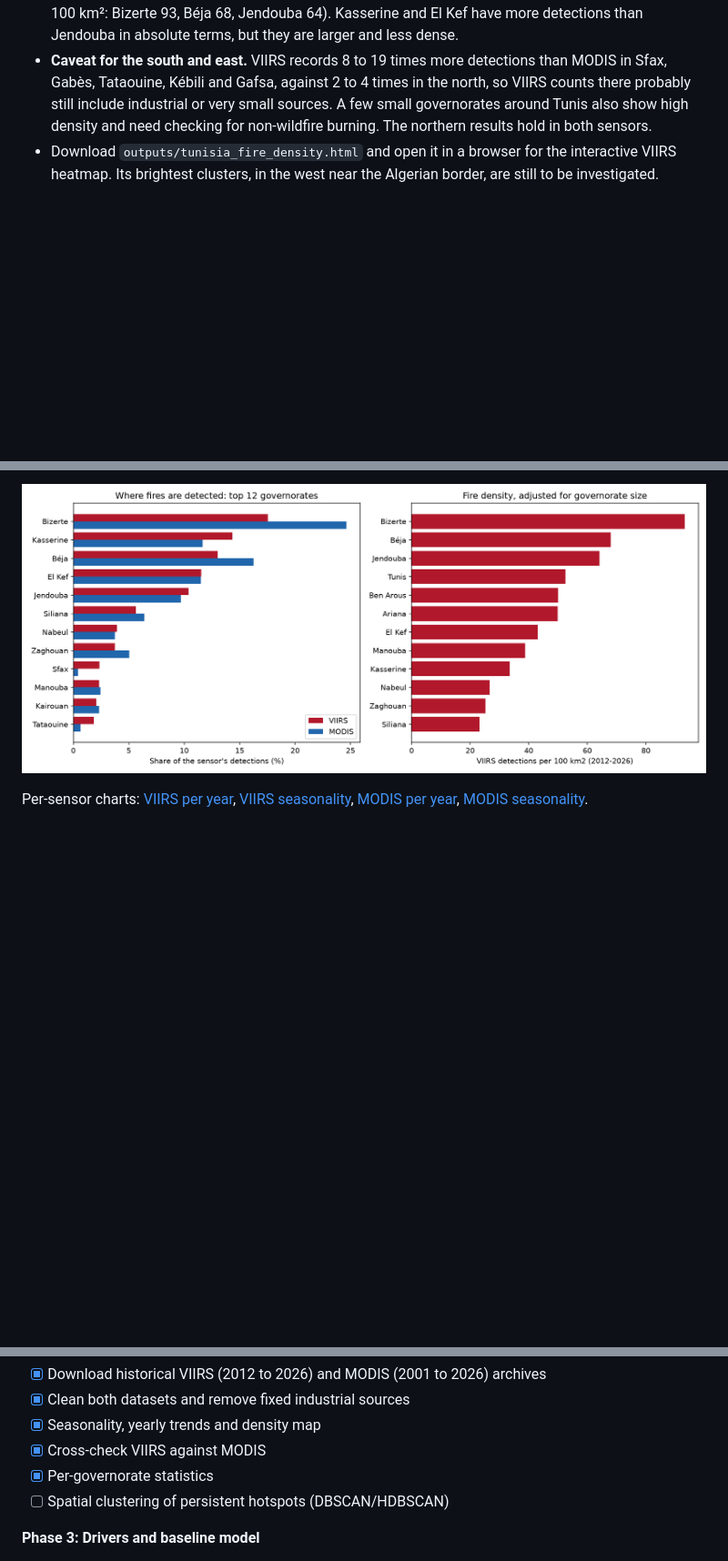
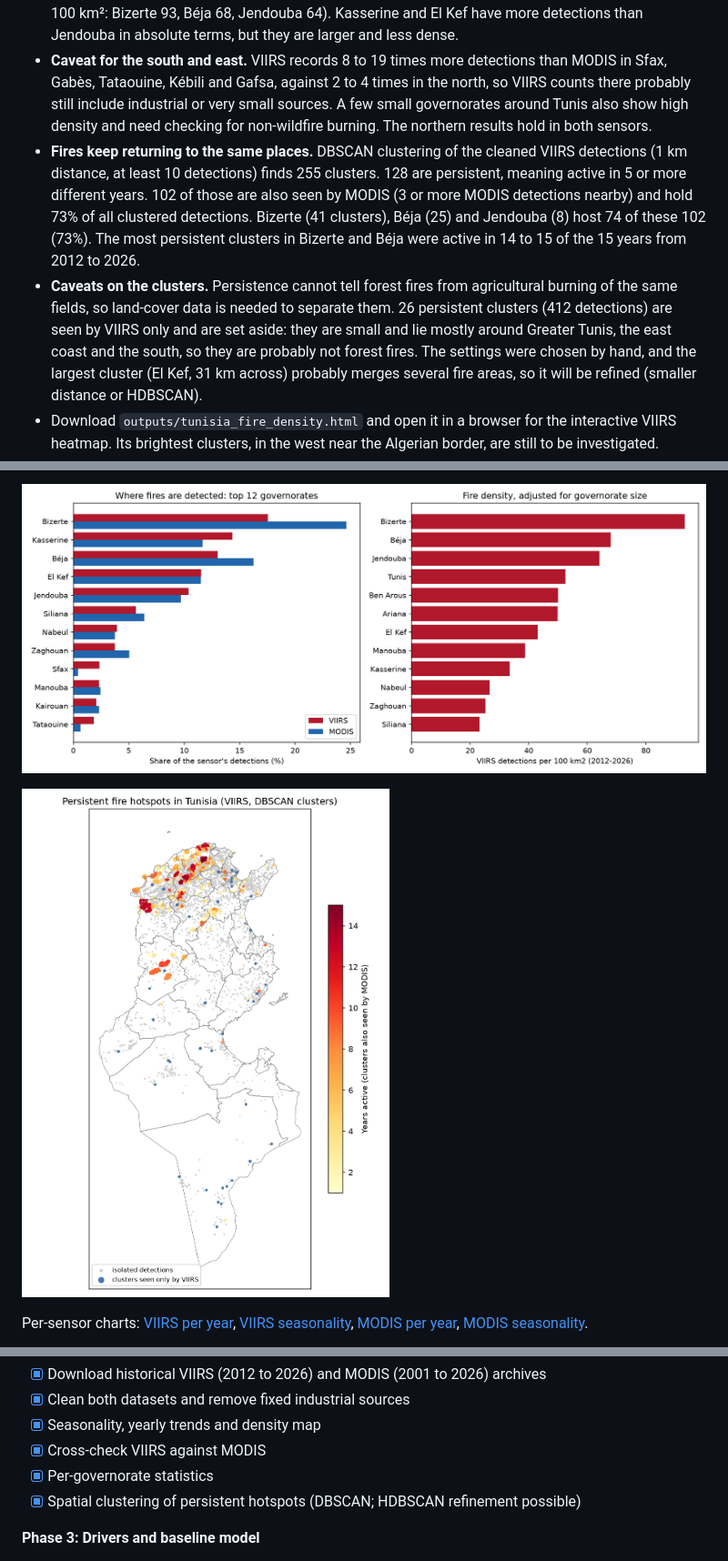
Before and after one commit to oumaimaDh/Deep-Learning-for-Wildfire-Risk-and-Burned-Area-Mapping-in-Tunisia, a Markdown page: README.md, 3 parts joined by grey strips. Shown at 91% size. GitHub-like rendering; pictures changed too: outputs/hotspots_map.png (added); blank space fills up the shorter version.

Commit message:
Add DBSCAN hotspot clustering with MODIS confirmation

```diff
--- a/README.md
+++ b/README.md
@@ -29,9 +29,13 @@ Active-fire detections for Tunisia from two NASA sensors: VIIRS S-NPP (375 m, Ja
 - **Almost half of the raw VIIRS archive is not wildfire.** 46% of archive detections are flagged as static land sources (gas flares, industrial heat), against 8% for MODIS, so cleaning was essential.
 - **The northwest is the fire hot spot.** Jendouba, Béja and Bizerte, the governorates that contain the Kroumirie-Mogods region, cover roughly 7% of Tunisia's area but hold 41% of cleaned VIIRS detections and 51% of MODIS detections. They rank first to third in fire density (VIIRS detections per 100 km²: Bizerte 93, Béja 68, Jendouba 64). Kasserine and El Kef have more detections than Jendouba in absolute terms, but they are larger and less dense.
 - **Caveat for the south and east.** VIIRS records 8 to 19 times more detections than MODIS in Sfax, Gabès, Tataouine, Kébili and Gafsa, against 2 to 4 times in the north, so VIIRS counts there probably still include industrial or very small sources. A few small governorates around Tunis also show high density and need checking for non-wildfire burning. The northern results hold in both sensors.
+- **Fires keep returning to the same places.** DBSCAN clustering of the cleaned VIIRS detections (1 km distance, at least 10 detections) finds 255 clusters. 128 are persistent, meaning active in 5 or more different years. 102 of those are also seen by MODIS (3 or more MODIS detections nearby) and hold 73% of all clustered detections. Bizerte (41 clusters), Béja (25) and Jendouba (8) host 74 of these 102 (73%). The most persistent clusters in Bizerte and Béja were active in 14 to 15 of the 15 years from 2012 to 2026.
+- **Caveats on the clusters.** Persistence cannot tell forest fires from agricultural burning of the same fields, so land-cover data is needed to separate them. 26 persistent clusters (412 detections) are seen by VIIRS only and are set aside: they are small and lie mostly around Greater Tunis, the east coast and the south, so they are probably not forest fires. The settings were chosen by hand, and the largest cluster (El Kef, 31 km across) probably merges several fire areas, so it will be refined (smaller distance or HDBSCAN).
 - Download `outputs/tunisia_fire_density.html` and open it in a browser for the interactive VIIRS heatmap. Its brightest clusters, in the west near the Algerian border, are still to be investigated.
 
 ![Detections by governorate](outputs/governorate_stats.png)
+
+![Persistent fire hotspots](outputs/hotspots_map.png)
 
 Per-sensor charts: [VIIRS per year](outputs/fires_per_year.png), [VIIRS seasonality](outputs/fires_per_month.png), [MODIS per year](outputs/modis_fires_per_year.png), [MODIS seasonality](outputs/modis_fires_per_month.png).
 
@@ -74,7 +78,7 @@ Result: VIIRS 57,879 raw detections reduced to 19,753; MODIS 7,488 reduced to 6,
 - [x] Seasonality, yearly trends and density map
 - [x] Cross-check VIIRS against MODIS
 - [x] Per-governorate statistics
-- [ ] Spatial clustering of persistent hotspots (DBSCAN/HDBSCAN)
+- [x] Spatial clustering of persistent hotspots (DBSCAN; HDBSCAN refinement possible)
 
 **Phase 3: Drivers and baseline model**
 - [ ] Download MERRA-2 weather variables and compute NDVI
```
Also changed, not shown: other parts of README.md (+2 -0 lines), 4 other files.
